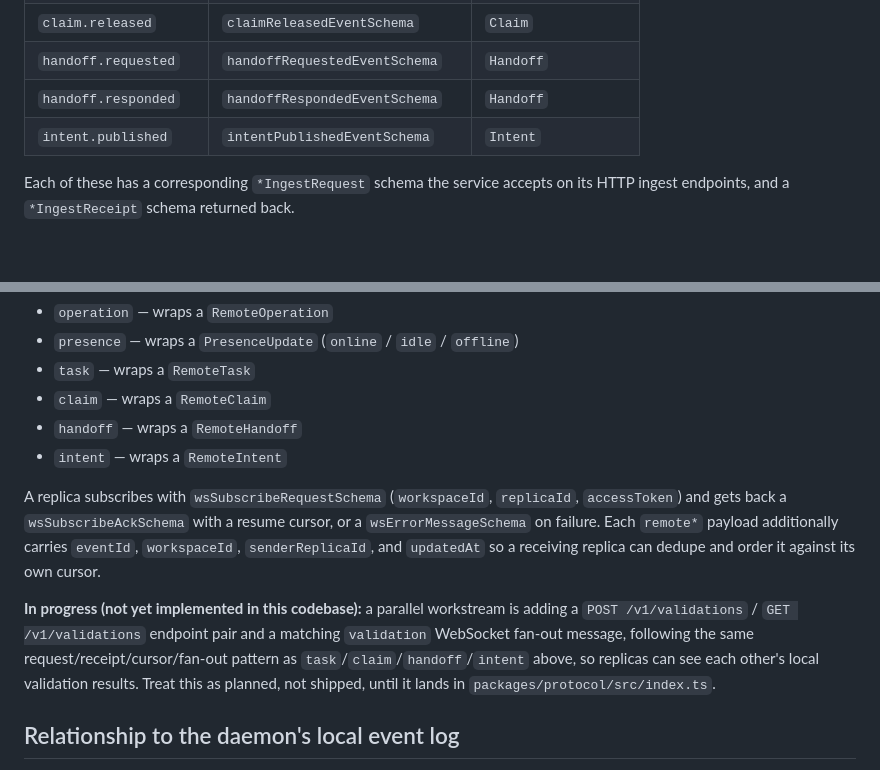
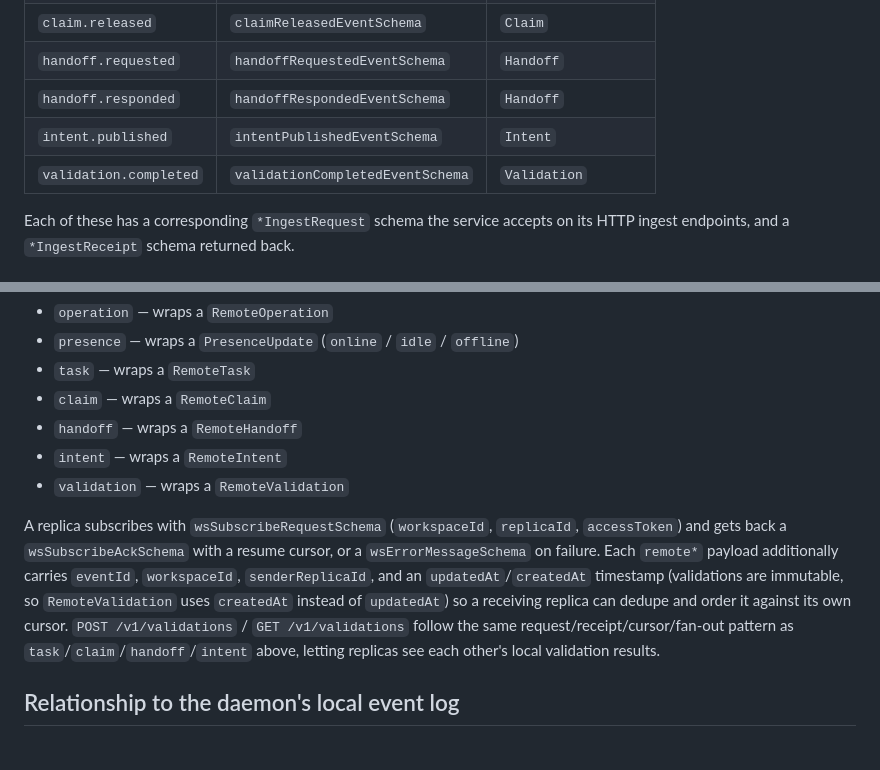
Before and after one commit to amsultan2010/crosscode, a Markdown page: docs/protocol.md, 2 parts joined by grey strips. GitHub-like rendering; blank space fills up the shorter version.

Commit message:
docs: mark validation endpoint/fan-out as implemented in protocol.md
Now that A2 has landed on this branch, correct the docs worker's necessarily forward-looking note to describe the real, tested behavior.

Co-authored-by: Orca <help@stably.ai>

```diff
--- a/docs/protocol.md
+++ b/docs/protocol.md
@@ -49,6 +49,7 @@ unknown/newer major versions are rejected rather than partially parsed.
 | `handoff.requested` | `handoffRequestedEventSchema` | `Handoff` |
 | `handoff.responded` | `handoffRespondedEventSchema` | `Handoff` |
 | `intent.published` | `intentPublishedEventSchema` | `Intent` |
+| `validation.completed` | `validationCompletedEventSchema` | `Validation` |
 
 Each of these has a corresponding `*IngestRequest` schema the service accepts on
 its HTTP ingest endpoints, and a `*IngestReceipt` schema returned back.
@@ -63,19 +64,17 @@ its HTTP ingest endpoints, and a `*IngestReceipt` schema returned back.
 - `claim` — wraps a `RemoteClaim`
 - `handoff` — wraps a `RemoteHandoff`
 - `intent` — wraps a `RemoteIntent`
+- `validation` — wraps a `RemoteValidation`
 
 A replica subscribes with `wsSubscribeRequestSchema` (`workspaceId`, `replicaId`,
 `accessToken`) and gets back a `wsSubscribeAckSchema` with a resume cursor, or a
 `wsErrorMessageSchema` on failure. Each `remote*` payload additionally carries
-`eventId`, `workspaceId`, `senderReplicaId`, and `updatedAt` so a receiving replica
-can dedupe and order it against its own cursor.
-
-**In progress (not yet implemented in this codebase):** a parallel workstream is
-adding a `POST /v1/validations` / `GET /v1/validations` endpoint pair and a
-matching `validation` WebSocket fan-out message, following the same
+`eventId`, `workspaceId`, `senderReplicaId`, and an `updatedAt`/`createdAt`
+timestamp (validations are immutable, so `RemoteValidation` uses `createdAt`
+instead of `updatedAt`) so a receiving replica can dedupe and order it against its
+own cursor. `POST /v1/validations` / `GET /v1/validations` follow the same
 request/receipt/cursor/fan-out pattern as `task`/`claim`/`handoff`/`intent` above,
-so replicas can see each other's local validation results. Treat this as planned,
-not shipped, until it lands in `packages/protocol/src/index.ts`.
+letting replicas see each other's local validation results.
 
 ## Relationship to the daemon's local event log
 
```
